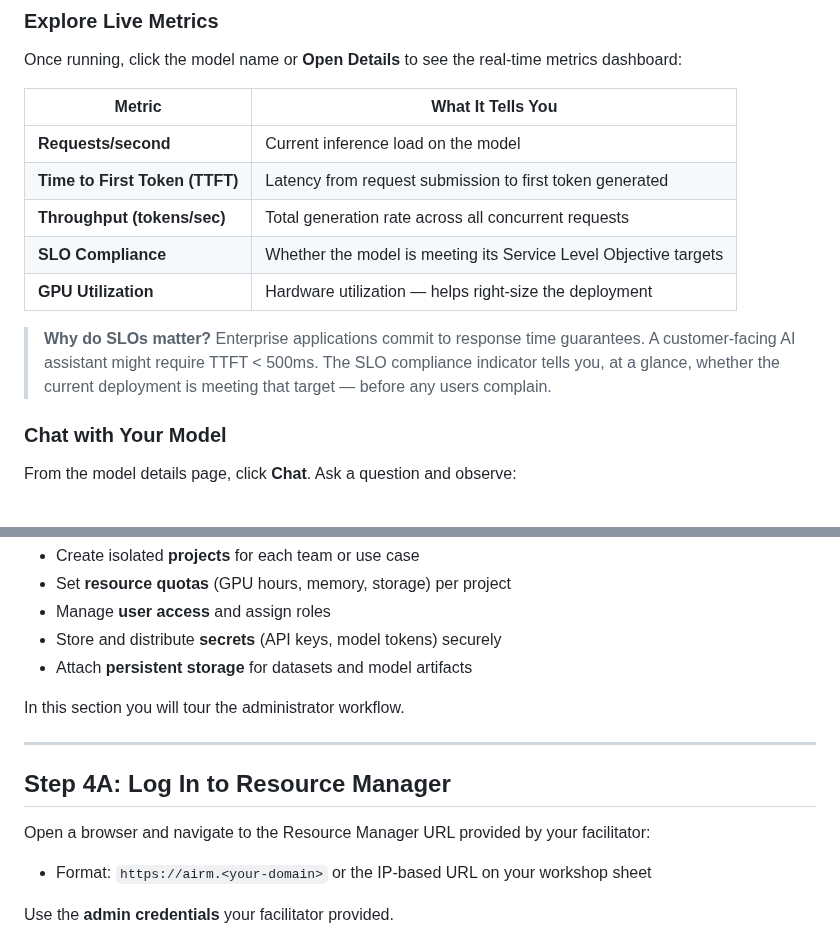
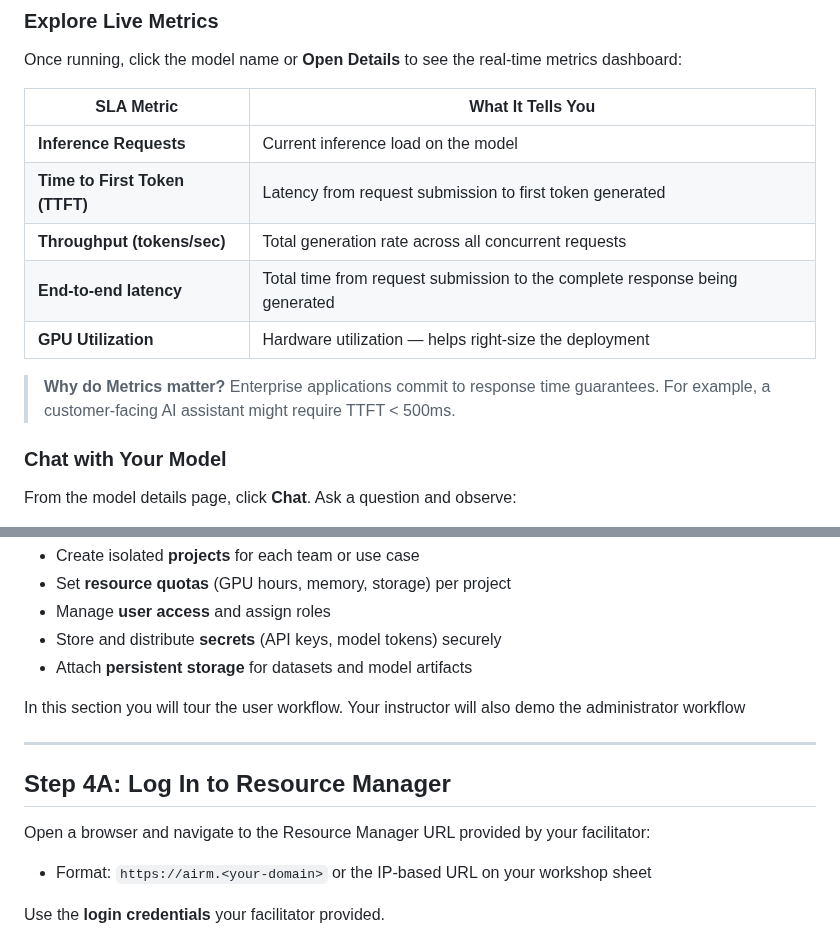
Before and after one commit to isab8liu-alum/eai-suite-guides, a Markdown page: workshop7_eai_stack_aai_45min.md, 2 parts joined by grey strips. GitHub-like rendering.

```diff
--- a/workshop7_eai_stack_aai_45min.md
+++ b/workshop7_eai_stack_aai_45min.md
@@ -126,15 +126,15 @@ Wait for the status to change to **Running**.
 
 Once running, click the model name or **Open Details** to see the real-time metrics dashboard:
 
-| Metric | What It Tells You |
+| SLA Metric | What It Tells You |
 |---|---|
-| **Requests/second** | Current inference load on the model |
+| **Inference Requests** | Current inference load on the model |
 | **Time to First Token (TTFT)** | Latency from request submission to first token generated |
 | **Throughput (tokens/sec)** | Total generation rate across all concurrent requests |
-| **SLO Compliance** | Whether the model is meeting its Service Level Objective targets |
+| **End-to-end latency** | Total time from request submission to the complete response being generated |
 | **GPU Utilization** | Hardware utilization — helps right-size the deployment |
 
-> **Why do SLOs matter?** Enterprise applications commit to response time guarantees. A customer-facing AI assistant might require TTFT < 500ms. The SLO compliance indicator tells you, at a glance, whether the current deployment is meeting that target — before any users complain.
+> **Why do Metrics matter?** Enterprise applications commit to response time guarantees. For example, a customer-facing AI assistant might require TTFT < 500ms.
 
 ### Chat with Your Model
 
@@ -393,7 +379,7 @@ In enterprise environments, AI infrastructure is shared. Multiple teams — data
 - Store and distribute **secrets** (API keys, model tokens) securely
 - Attach **persistent storage** for datasets and model artifacts
 
-In this section you will tour the administrator workflow.
+In this section you will tour the user workflow. Your instructor will also demo the administrator workflow
 
 ---
 
@@ -403,7 +389,7 @@ Open a browser and navigate to the Resource Manager URL provided by your facilit
 
 - Format: `https://airm.<your-domain>` or the IP-based URL on your workshop sheet
 
-Use the **admin credentials** your facilitator provided.
+Use the **login credentials** your facilitator provided.
 
 ![Resource Manager dashboard overview](images/03-resource-manager/01-dashboard-overview.png)
 
```
Also changed, not shown: other parts of workshop7_eai_stack_aai_45min.md (+2 -16 lines), images/04-workbench/03-deploy-config-panel.png, images/04-workbench/autoscaling.png (added).
